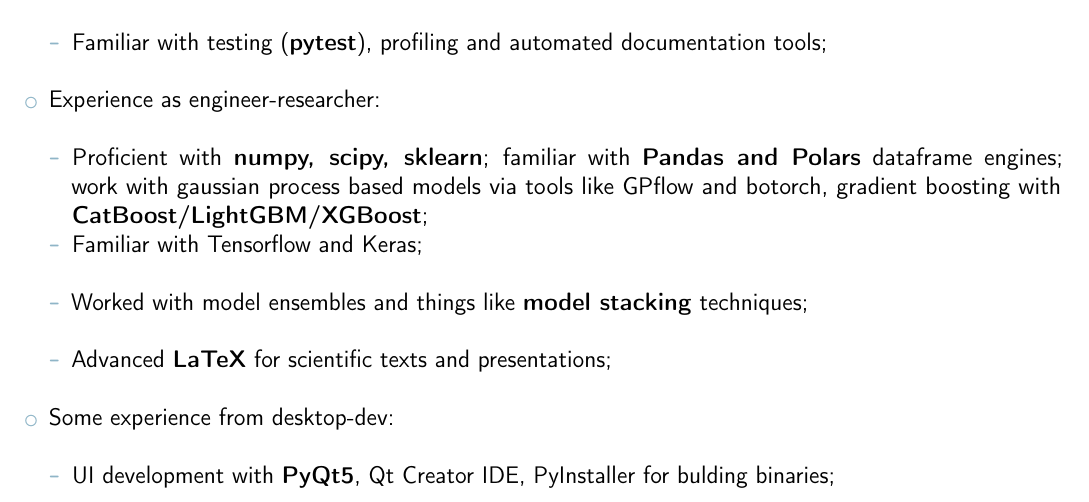
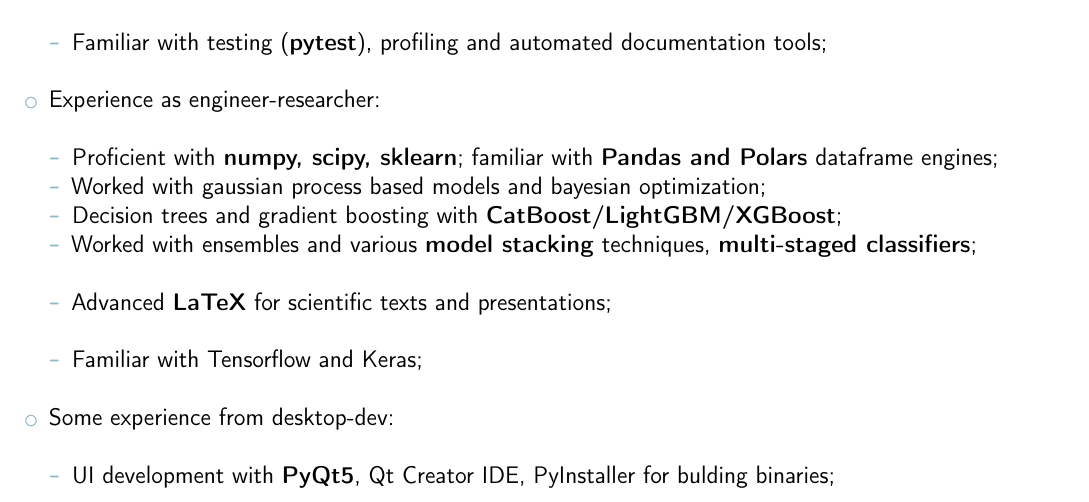
Before and after one commit to mihael-tunik/mihael-tunik, a LaTeX CV (src/CV_en.tex): part of page 2 of 3, cut so that both start at the same text. Compiled offline with pdfLaTeX.

Commit message:
Regular CV update

```diff
--- a/src/CV_en.tex
+++ b/src/CV_en.tex
@@ -89,11 +89,11 @@
  \item Experience as engineer-researcher:\newline
     \begin{itemize}
         \item Proficient with \textbf{numpy, scipy, sklearn}; familiar with \textbf{Pandas and Polars} dataframe engines;
-         work with gaussian process based models via tools like GPflow and botorch,
-        gradient boosting with \textbf{CatBoost/LightGBM/XGBoost};
+        \item Worked with gaussian process based models and bayesian optimization;
+        \item Decision trees and gradient boosting with \textbf{CatBoost/LightGBM/XGBoost};
+        \item Worked with ensembles and various \textbf{model stacking} techniques, \textbf{multi-staged classifiers}; \newline
+        \item Advanced \textbf{LaTeX} for scientific texts and presentations; \newline
         \item Familiar with Tensorflow and Keras; \newline
-        \item Worked with model ensembles and things like \textbf{model stacking} techniques; \newline
-        \item Advanced \textbf{LaTeX} for scientific texts and presentations; \newline
     \end{itemize}
  \item Some experience from desktop-dev:\newline
     \begin{itemize}
```
Also changed, not shown: 1 other file.
